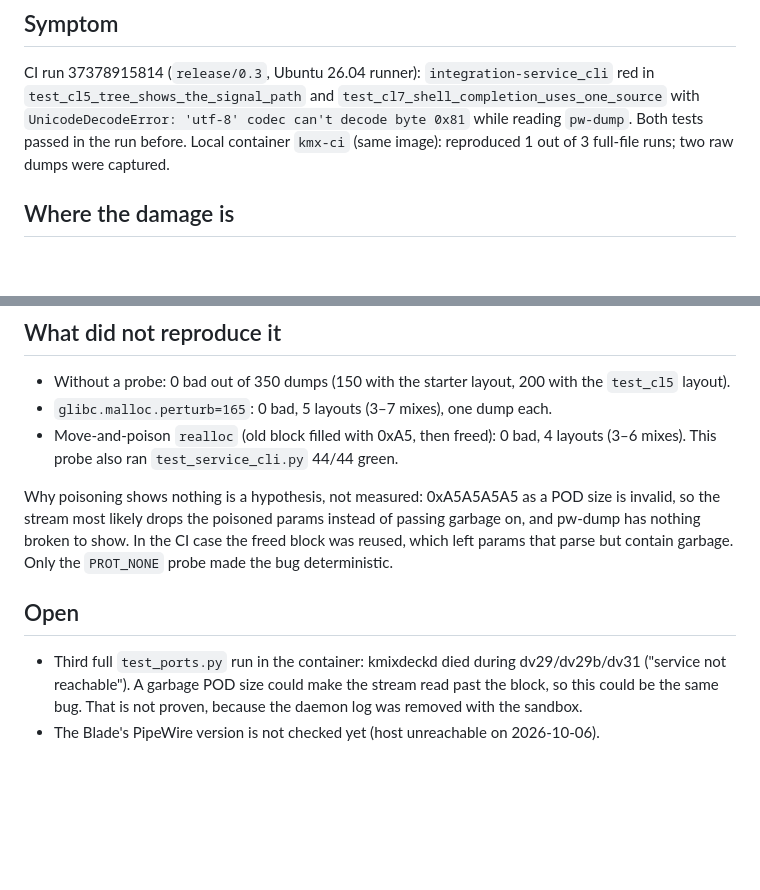
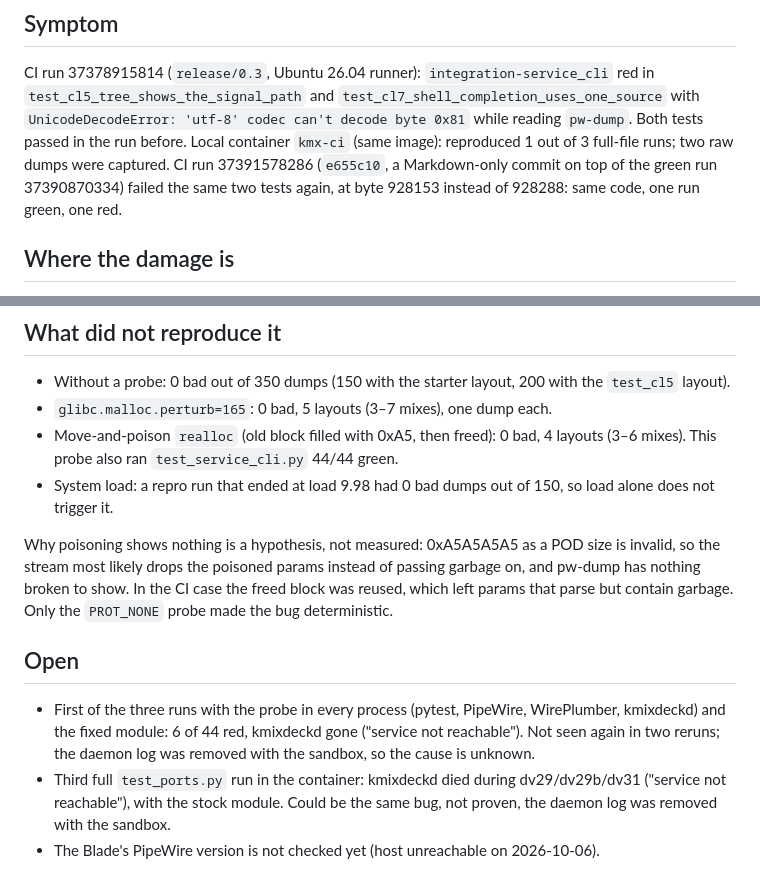
Before and after one commit to TensorRaya/kmixdeck, a Markdown page: docs/research/pipewire-5202-filter-chain.md, 2 parts joined by grey strips. Rendered like a GitHub page; blank space fills up the shorter version.

```diff
--- a/docs/research/pipewire-5202-filter-chain.md
+++ b/docs/research/pipewire-5202-filter-chain.md
@@ -6,6 +6,8 @@ CI run 37378915814 (`release/0.3`, Ubuntu 26.04 runner): `integration-service_cl
 `test_cl5_tree_shows_the_signal_path` and `test_cl7_shell_completion_uses_one_source` with
 `UnicodeDecodeError: 'utf-8' codec can't decode byte 0x81` while reading `pw-dump`. Both tests passed in the run
 before. Local container `kmx-ci` (same image): reproduced 1 out of 3 full-file runs; two raw dumps were captured.
+CI run 37391578286 (`e655c10`, a Markdown-only commit on top of the green run 37390870334) failed the same two
+tests again, at byte 928153 instead of 928288: same code, one run green, one red.
 
 ## Where the damage is
 
@@ -49,6 +79,7 @@ with the probe it returns rc=139.
 - `glibc.malloc.perturb=165`: 0 bad, 5 layouts (3–7 mixes), one dump each.
 - Move-and-poison `realloc` (old block filled with 0xA5, then freed): 0 bad, 4 layouts (3–6 mixes). This probe
   also ran `test_service_cli.py` 44/44 green.
+- System load: a repro run that ended at load 9.98 had 0 bad dumps out of 150, so load alone does not trigger it.
 
 Why poisoning shows nothing is a hypothesis, not measured: 0xA5A5A5A5 as a POD size is invalid, so the stream
 most likely drops the poisoned params instead of passing garbage on, and pw-dump has nothing broken to show. In
@@ -57,7 +88,10 @@ probe made the bug deterministic.
 
 ## Open
 
+- First of the three runs with the probe in every process (pytest, PipeWire, WirePlumber, kmixdeckd) and the
+  fixed module: 6 of 44 red, kmixdeckd gone ("service not reachable"). Not seen again in two reruns; the daemon log
+  was removed with the sandbox, so the cause is unknown.
 - Third full `test_ports.py` run in the container: kmixdeckd died during dv29/dv29b/dv31 ("service not
-  reachable"). A garbage POD size could make the stream read past the block, so this could be the same bug. That
-  is not proven, because the daemon log was removed with the sandbox.
+  reachable"), with the stock module. Could be the same bug, not proven, the daemon log was removed with the
+  sandbox.
 - The Blade's PipeWire version is not checked yet (host unreachable on 2026-10-06).
```
Also changed, not shown: other parts of docs/research/pipewire-5202-filter-chain.md (+38 -10 lines).
